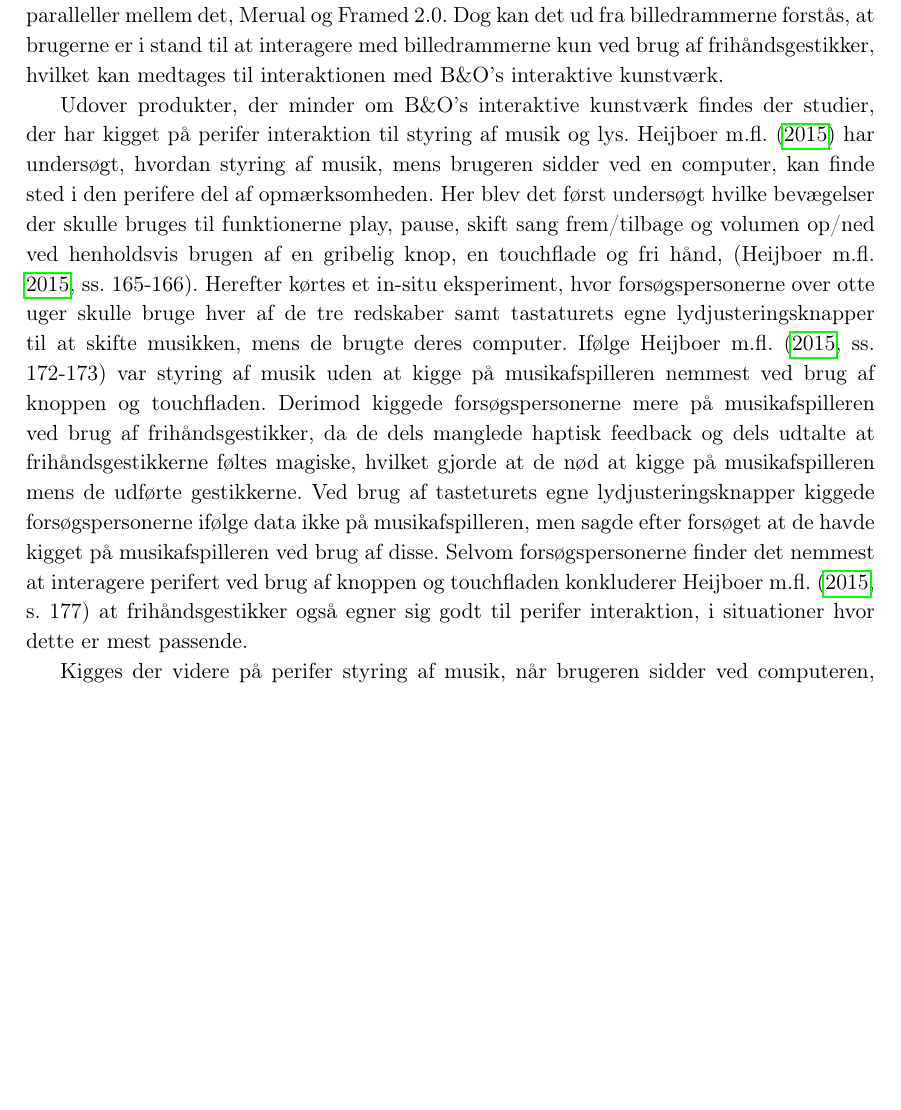
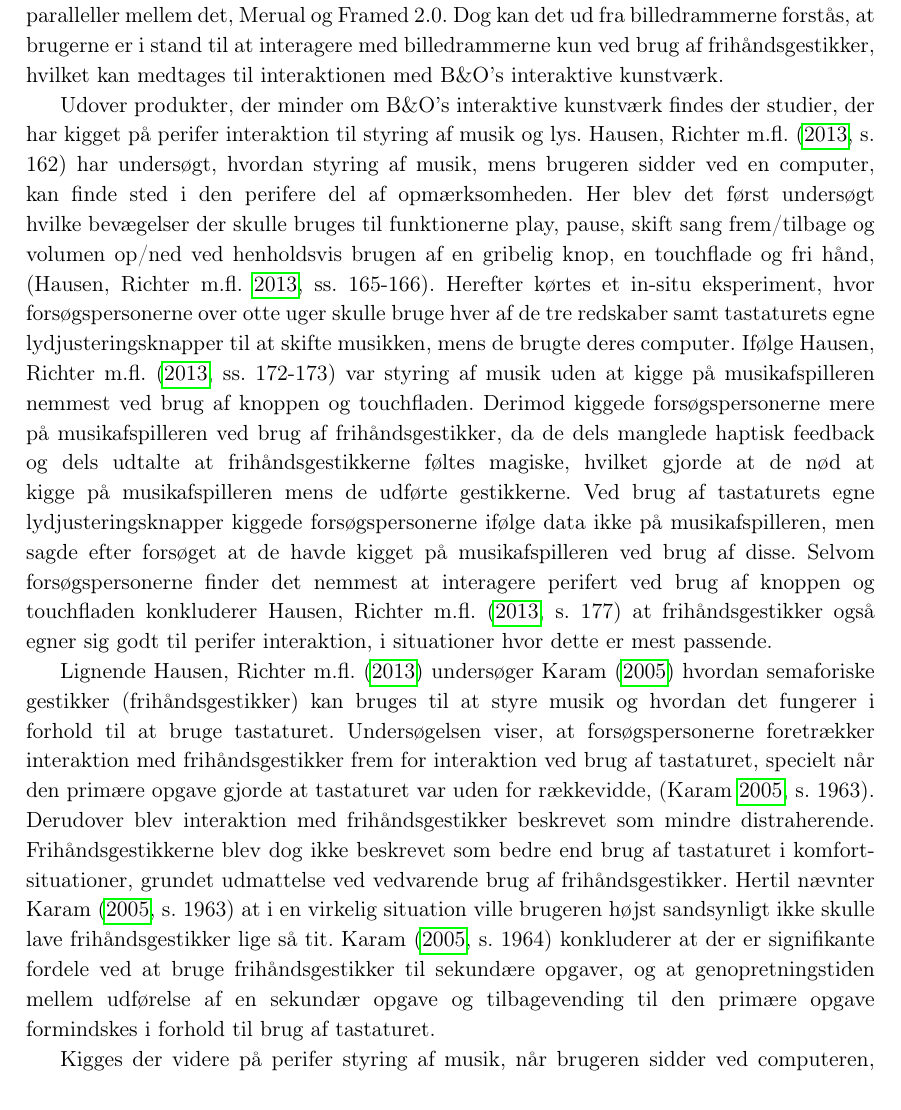
Before and after one commit to SaraNielsen0711/P6-LaTex, a LaTeX thesis (Master.tex, which reads Content/Introduktion/RelateretProdukter.tex): part of page 18 of 32, cut so that both start at the same text, the shorter picture padded with empty space. Compiled offline with pdfLaTeX.

Commit message:
mere relaterede produkter

```diff
--- a/Content/Introduktion/RelateretProdukter.tex
+++ b/Content/Introduktion/RelateretProdukter.tex
@@ -5,7 +5,9 @@ I det følgende afsnit er der kigget på hvilke relaterede produkter der findes,
 
 Tages der udgangspunkt i konceptet omkring et interaktivt kunstværk til væggen findes der flere elektroniske billedrammer på markedet. Nogle af disse billedrammer kan endda styres med gestikker, herilandt Merual, \parencite{WEB:Meural}, og Framed 2.0, \parencite{WEB:Framed2.0}. Begge disse er billedrammer er en platform, hvor brugeren selv kan vælge, hvad der skal ske på displayet. Den viste kunst kan findes i en database, hvor kunstnere kan uploade og sælge kunst. Brugeren kan på den måde selv vælge hvilket maleri eller andet kunstværk skal vises i billedrammen. Interaktionen med billedrammerne kan ske ved hjælp af en tilknyttet applikation, men begge billedrammer har også bevægelsesensorer knyttet til, så brugeren på den måde kan skifte billedet på skærmen til det næste eller forrige ved hjælp af gestikker. Interaktion ved hjælp af gestikker forudsætter dog, at brugeren er tæt på billedrammen for at sensorene kan opfange bevægelsen. Vendes fokus mod B$\&$O's ønske om at kunne styre et interaktivt kunstværk fra en større afstand, kan der ikke drages mange paralleller mellem det, Merual og Framed 2.0. Dog kan det ud fra billedrammerne forstås, at brugerne er i stand til at interagere med billedrammerne kun ved brug af frihåndsgestikker, hvilket kan medtages til interaktionen med B$\&$O's interaktive kunstværk.
 
-Udover produkter, der minder om B$\&$O's interaktive kunstværk findes der studier, der har kigget på perifer interaktion til styring af musik og lys. \textcite{PDF:FacilitatingPIDesignAndEvaluation} har undersøgt, hvordan styring af musik, mens brugeren sidder ved en computer, kan finde sted i den perifere del af opmærksomheden. Her blev det først undersøgt hvilke bevægelser der skulle bruges til funktionerne play, pause, skift sang frem/tilbage og volumen op/ned ved henholdsvis brugen af en gribelig knop, en touchflade og fri hånd, \parencite[ss. 165-166]{PDF:FacilitatingPIDesignAndEvaluation}. Herefter kørtes et in-situ eksperiment, hvor forsøgspersonerne over otte uger skulle bruge hver af de tre redskaber samt tastaturets egne lydjusteringsknapper til at skifte musikken, mens de brugte deres computer. Ifølge \textcite[ss. 172-173]{PDF:FacilitatingPIDesignAndEvaluation} var styring af musik uden at kigge på musikafspilleren nemmest ved brug af knoppen og touchfladen. Derimod kiggede forsøgspersonerne mere på musikafspilleren ved brug af frihåndsgestikker, da de dels manglede haptisk feedback og dels udtalte at frihåndsgestikkerne føltes magiske, hvilket gjorde at de nød at kigge på musikafspilleren mens de udførte gestikkerne. Ved brug af tasteturets egne lydjusteringsknapper kiggede forsøgspersonerne ifølge data ikke på musikafspilleren, men sagde efter forsøget at de havde kigget på musikafspilleren ved brug af disse. Selvom forsøgspersonerne finder det nemmest at interagere perifert ved brug af knoppen og touchfladen konkluderer \textcite[s. 177]{PDF:FacilitatingPIDesignAndEvaluation} at frihåndsgestikker også egner sig godt til perifer interaktion, i situationer hvor dette er mest passende.
+Udover produkter, der minder om B$\&$O's interaktive kunstværk findes der studier, der har kigget på perifer interaktion til styring af musik og lys. \textcite[s. 162]{PDF:ComparingInputModalities} har undersøgt, hvordan styring af musik, mens brugeren sidder ved en computer, kan finde sted i den perifere del af opmærksomheden. Her blev det først undersøgt hvilke bevægelser der skulle bruges til funktionerne play, pause, skift sang frem/tilbage og volumen op/ned ved henholdsvis brugen af en gribelig knop, en touchflade og fri hånd, \parencite[ss. 165-166]{PDF:ComparingInputModalities}. Herefter kørtes et in-situ eksperiment, hvor forsøgspersonerne over otte uger skulle bruge hver af de tre redskaber samt tastaturets egne lydjusteringsknapper til at skifte musikken, mens de brugte deres computer. Ifølge \textcite[ss. 172-173]{PDF:ComparingInputModalities} var styring af musik uden at kigge på musikafspilleren nemmest ved brug af knoppen og touchfladen. Derimod kiggede forsøgspersonerne mere på musikafspilleren ved brug af frihåndsgestikker, da de dels manglede haptisk feedback og dels udtalte at frihåndsgestikkerne føltes magiske, hvilket gjorde at de nød at kigge på musikafspilleren mens de udførte gestikkerne. Ved brug af tastaturets egne lydjusteringsknapper kiggede forsøgspersonerne ifølge data ikke på musikafspilleren, men sagde efter forsøget at de havde kigget på musikafspilleren ved brug af disse. Selvom forsøgspersonerne finder det nemmest at interagere perifert ved brug af knoppen og touchfladen konkluderer \textcite[s. 177]{PDF:ComparingInputModalities} at frihåndsgestikker også egner sig godt til perifer interaktion, i situationer hvor dette er mest passende.
+
+Lignende \textcite{PDF:ComparingInputModalities} undersøger \textcite{PDF:AStudyOnTheUseOfSemaphoricGestures} hvordan semaforiske gestikker (frihåndsgestikker) kan bruges til at styre musik og hvordan det fungerer i forhold til at bruge tastaturet. Undersøgelsen viser, at forsøgspersonerne foretrækker interaktion med frihåndsgestikker frem for interaktion ved brug af tastaturet, specielt når den primære opgave gjorde at tastaturet var uden for rækkevidde, \parencite[s. 1963]{PDF:AStudyOnTheUseOfSemaphoricGestures}. Derudover blev interaktion med frihåndsgestikker beskrevet som mindre distraherende. Frihåndsgestikkerne blev dog ikke beskrevet som bedre end brug af tastaturet i komfort-situationer, grundet udmattelse ved vedvarende brug af frihåndsgestikker. Hertil nævnter \textcite[s. 1963]{PDF:AStudyOnTheUseOfSemaphoricGestures} at i en virkelig situation ville brugeren højst sandsynligt ikke skulle lave frihåndsgestikker lige så tit. \textcite[s. 1964]{PDF:AStudyOnTheUseOfSemaphoricGestures} konkluderer at der er signifikante fordele ved at bruge frihåndsgestikker til sekundære opgaver, og at genopretningstiden mellem udførelse af en sekundær opgave og tilbagevending til den primære opgave formindskes i forhold til brug af tastaturet.
 
 Kigges der videre på perifer styring af musik, når brugeren sidder ved computeren, har \textcite[ss. 5-9]{PDF:AChairAsUbiquitousInputDevice} undersøgt, hvordan en fleksibel stol kan bruges til at styre musik i den perifere del af opmærksomheden. Undersøgelsen viser, at det, ved brug af en fleksibel stol, er muligt at styre musikken uden at forstyrre en primær opgave, men også at genopretningstiden var signifikant kortere ved brug af stolen end keyboardet eller en touchflade, \parencite[s. 7]{PDF:AChairAsUbiquitousInputDevice}. Brugeroplevelsen var generelt tilfredsstillende, da stolen var nem at lære og nem at bruge. Ifølge \textcite[s. 8]{PDF:AChairAsUbiquitousInputDevice} er en fleksibel stol altså en anden måde at udvidde designområdet for perifer interaktion, selvom der kan forekomme konflikter, hvis almindelige bevægelser bliver fortolket som kommandoer eller bevælgelserne på stolen ikke er socialt acceptable.
 
```
